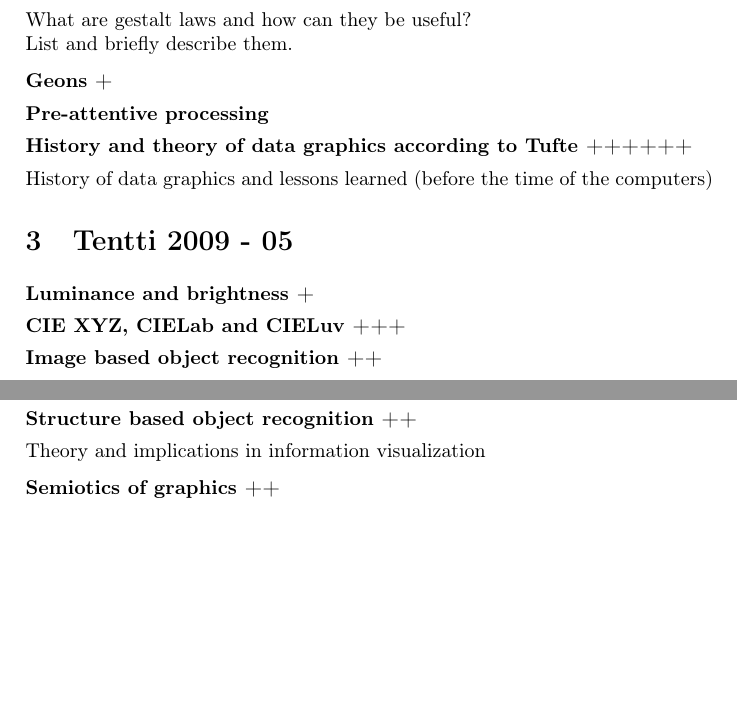
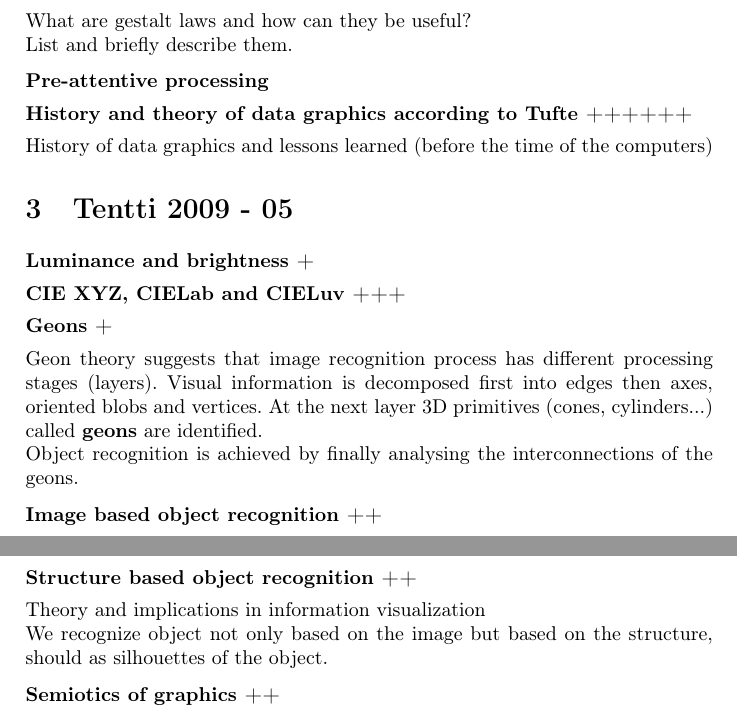
Before and after one commit to rap1ds/infoviz, a LaTeX document (dippa.tex): two parts of pages 3 and 4 of 5, joined at a grey line, cut so that both start at the same text, the shorter picture padded with empty space. Compiled offline with pdfLaTeX.

Commit message:
"Update"

```diff
--- a/dippa.tex
+++ b/dippa.tex
@@ -166,8 +166,6 @@ What are gestalt laws and how can they be useful?
 
 List and briefly describe them.
 
-\subsection{Geons +}
-
 \subsection{Pre-attentive processing}
 
 \subsection{History and theory of data graphics according to Tufte ++++++}
@@ -179,6 +177,12 @@ History of data graphics and lessons learned (before the time of the computers)
 \subsection{Luminance and brightness +}
 
 \subsection{CIE XYZ, CIELab and CIELuv +++}
+
+\subsection{Geons +}
+
+Geon theory suggests that image recognition process has different processing stages (layers). Visual information is decomposed first into edges then axes, oriented blobs and vertices. At the next layer 3D primitives (cones, cylinders...) called \textbf{geons} are identified.
+
+Object recognition is achieved by finally analysing the interconnections of the geons.
 
 \subsection{Image based object recognition ++}
 
@@ -209,6 +213,8 @@ RSVP can be utilized for searching images from database (quickly show 10 images
 \subsection{Structure based object recognition ++}
 
 Theory and implications in information visualization
+
+We recognize object not only based on the image but based on the structure, should as silhouettes of the object.
 
 \subsection{Semiotics of graphics ++}
 
```
